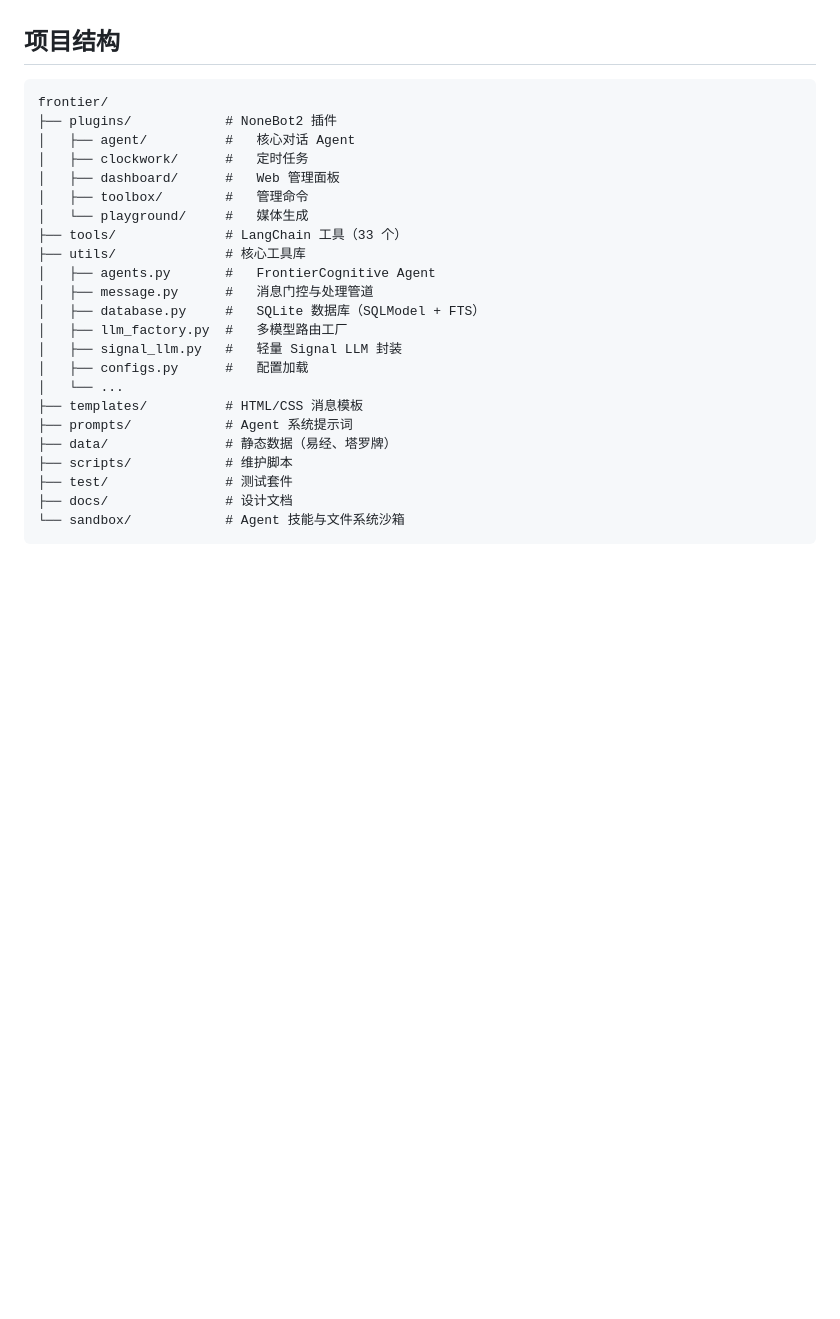
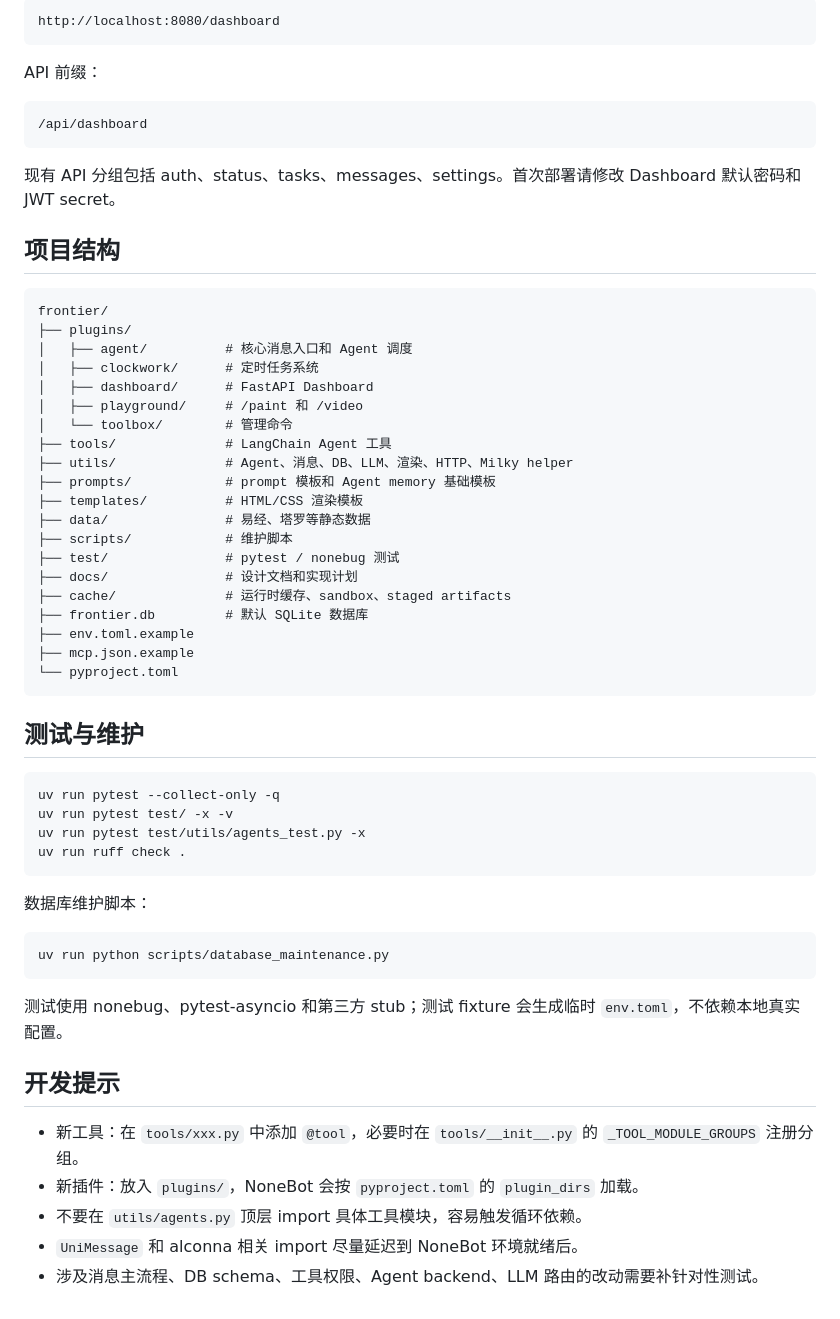
Before and after one commit to ExDragine/frontier, a Markdown page: README.md, the part around one of its changes. Drawn GitHub-style; blank space fills up the shorter version.

````diff
--- a/README.md
+++ b/README.md
@@ -104,28 +137,61 @@ docker compose up -d
+```text
+http://localhost:8080/dashboard
+```
+
+API 前缀：
+
+```text
+/api/dashboard
+```
+
+现有 API 分组包括 auth、status、tasks、messages、settings。首次部署请修改 Dashboard 默认密码和 JWT secret。
 
 ## 项目结构
 
 ```
 frontier/
-├── plugins/            # NoneBot2 插件
-│   ├── agent/          #   核心对话 Agent
-│   ├── clockwork/      #   定时任务
-│   ├── dashboard/      #   Web 管理面板
-│   ├── toolbox/        #   管理命令
-│   └── playground/     #   媒体生成
-├── tools/              # LangChain 工具（33 个）
-├── utils/              # 核心工具库
-│   ├── agents.py       #   FrontierCognitive Agent
-│   ├── message.py      #   消息门控与处理管道
-│   ├── database.py     #   SQLite 数据库（SQLModel + FTS）
-│   ├── llm_factory.py  #   多模型路由工厂
-│   ├── signal_llm.py   #   轻量 Signal LLM 封装
-│   ├── configs.py      #   配置加载
-│   └── ...
-├── templates/          # HTML/CSS 消息模板
-├── prompts/            # Agent 系统提示词
-├── data/               # 静态数据（易经、塔罗牌）
+├── plugins/
+│   ├── agent/          # 核心消息入口和 Agent 调度
+│   ├── clockwork/      # 定时任务系统
+│   ├── dashboard/      # FastAPI Dashboard
+│   ├── playground/     # /paint 和 /video
+│   └── toolbox/        # 管理命令
+├── tools/              # LangChain Agent 工具
+├── utils/              # Agent、消息、DB、LLM、渲染、HTTP、Milky helper
+├── prompts/            # prompt 模板和 Agent memory 基础模板
+├── templates/          # HTML/CSS 渲染模板
+├── data/               # 易经、塔罗等静态数据
 ├── scripts/            # 维护脚本
-├── test/               # 测试套件
-├── docs/               # 设计文档
-└── sandbox/            # Agent 技能与文件系统沙箱
+├── test/               # pytest / nonebug 测试
+├── docs/               # 设计文档和实现计划
+├── cache/              # 运行时缓存、sandbox、staged artifacts
+├── frontier.db         # 默认 SQLite 数据库
+├── env.toml.example
+├── mcp.json.example
+└── pyproject.toml
 ```
+
+## 测试与维护
+
+```bash
+uv run pytest --collect-only -q
+uv run pytest test/ -x -v
+uv run pytest test/utils/agents_test.py -x
+uv run ruff check .
+```
+
+数据库维护脚本：
+
+```bash
+uv run python scripts/database_maintenance.py
+```
+
+测试使用 nonebug、pytest-asyncio 和第三方 stub；测试 fixture 会生成临时 `env.toml`，不依赖本地真实配置。
+
+## 开发提示
+
+- 新工具：在 `tools/xxx.py` 中添加 `@tool`，必要时在 `tools/__init__.py` 的 `_TOOL_MODULE_GROUPS` 注册分组。
+- 新插件：放入 `plugins/`，NoneBot 会按 `pyproject.toml` 的 `plugin_dirs` 加载。
+- 不要在 `utils/agents.py` 顶层 import 具体工具模块，容易触发循环依赖。
+- `UniMessage` 和 alconna 相关 import 尽量延迟到 NoneBot 环境就绪后。
+- 涉及消息主流程、DB schema、工具权限、Agent backend、LLM 路由的改动需要补针对性测试。
````
Also changed, not shown: other parts of README.md (+93 -60 lines), AGENTS.md (+178 -117 lines).
